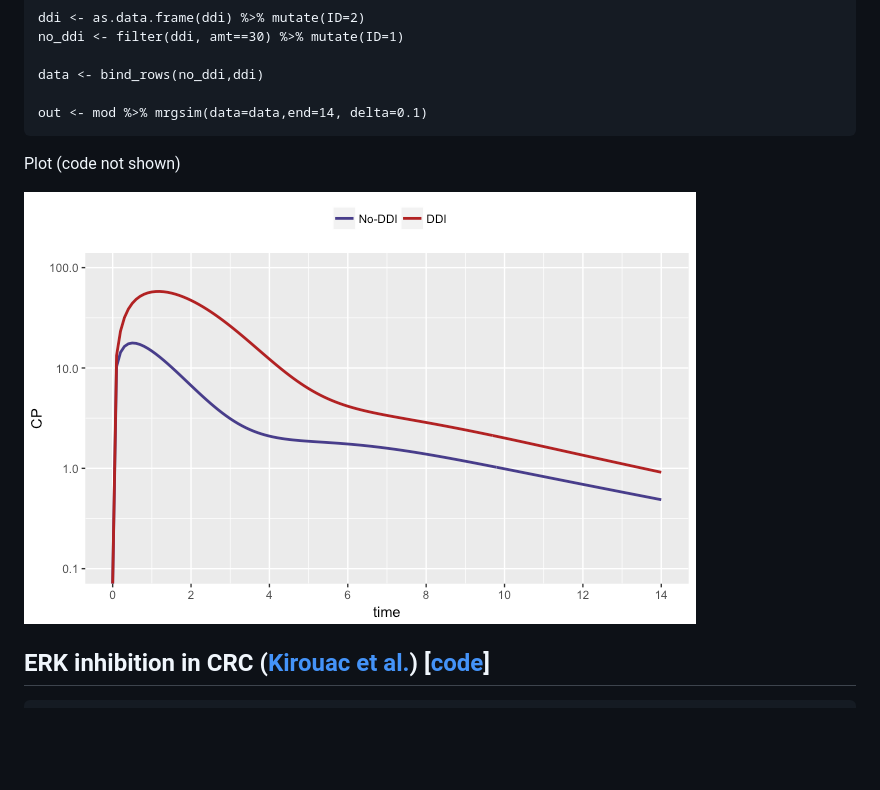
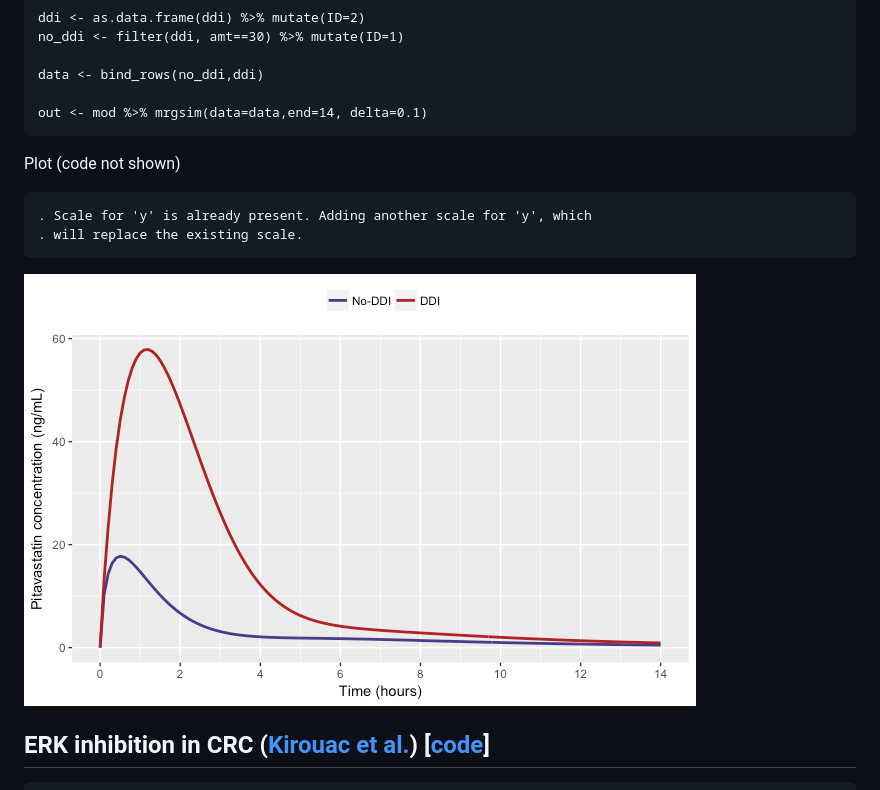
Before and after one commit to metrumresearchgroup/cic-2017, a Markdown page: README.md, the part around the change. GitHub-like rendering; pictures changed too: content/img/README-unnamed-chunk-9-1.png; blank space fills up the shorter version.

Commit message:
re-label axes

```diff
--- a/README.md
+++ b/README.md
@@ -108,6 +108,9 @@ Simulate the DDI
 
 Plot (code not shown)
 
+    . Scale for 'y' is already present. Adding another scale for 'y', which
+    . will replace the existing scale.
+
 <img src="content/img/README-unnamed-chunk-9-1.png" style="display: block; margin: auto;" />
 
 <a name="erkiex"></a>
```
Also changed, not shown: 1 other file.
